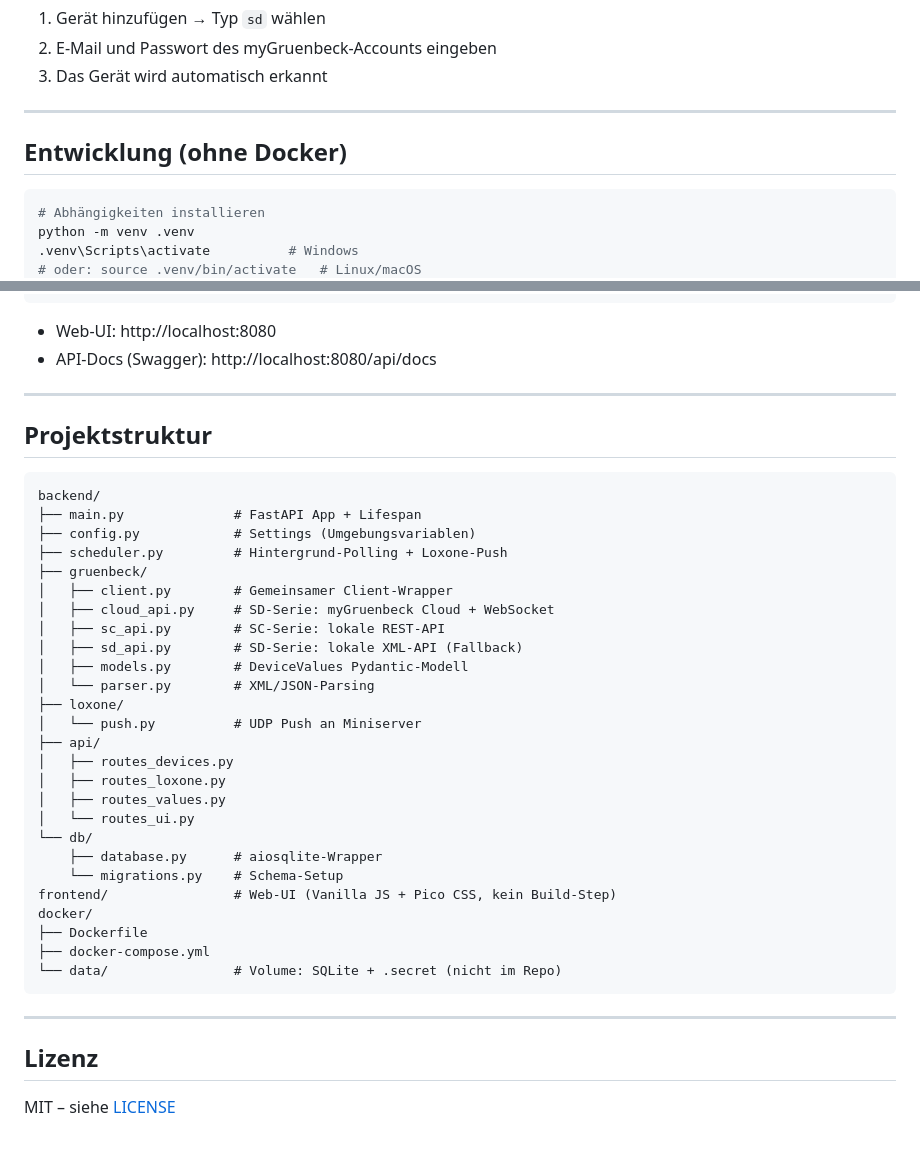
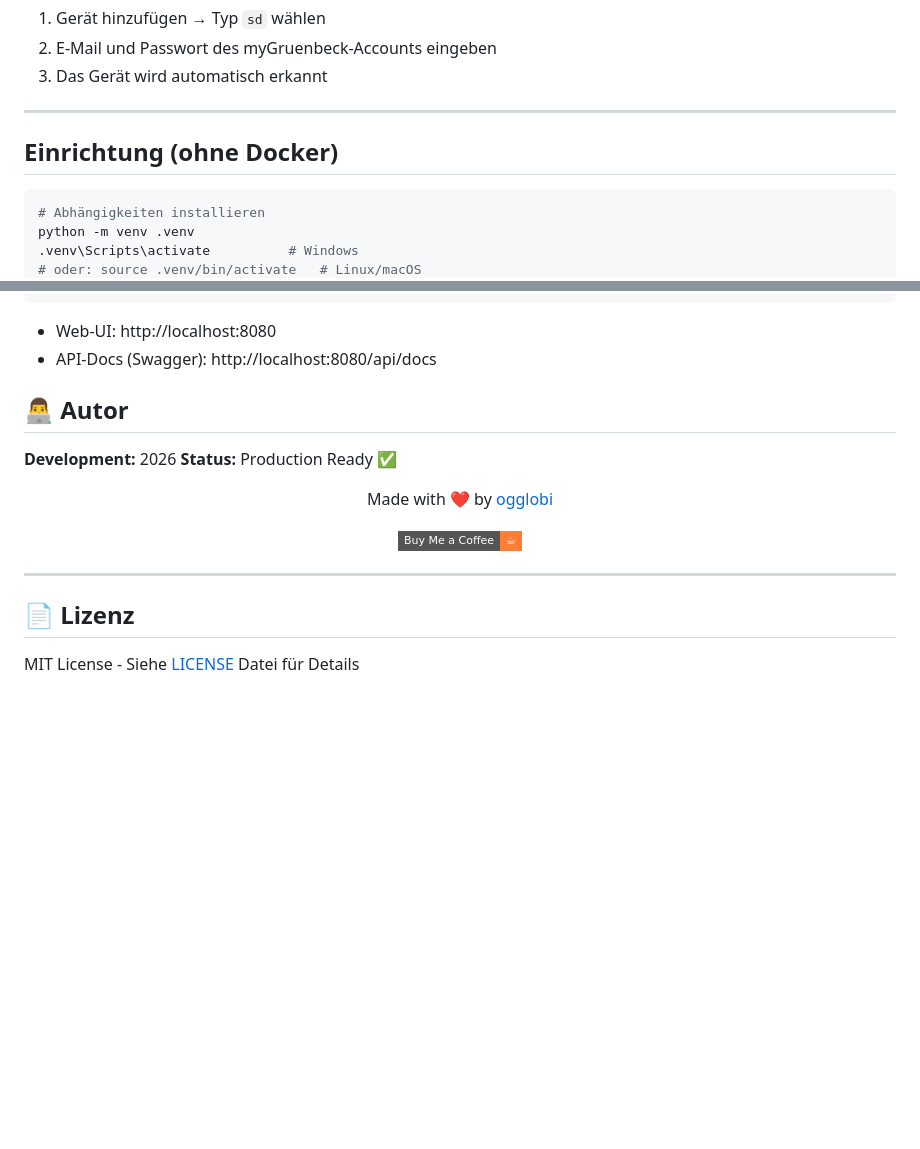
Before and after one commit to ogglobi/gruenbeck2lox, a Markdown page: README.md, 2 parts joined by grey strips. GitHub-like rendering; badges without logos; blank space fills up the shorter version.

Commit message:
Enhance README with badges and author details
Updated README to include badges, change section titles, and add author and license information.

````diff
--- a/README.md
+++ b/README.md
@@ -170,7 +173,7 @@ Die SD-Serie unterstützt keine direkte lokale REST-API. gruenbeck2lox verbindet
 
 ---
 
-## Entwicklung (ohne Docker)
+## Einrichtung (ohne Docker)
 
 ```bash
 # Abhängigkeiten installieren
@@ -190,41 +193,22 @@ python -m uvicorn backend.main:app --reload --port 8080
 - Web-UI: http://localhost:8080
 - API-Docs (Swagger): http://localhost:8080/api/docs
 
----
 
-## Projektstruktur
+## 👨‍💻 Autor
 
-```
-backend/
-├── main.py              # FastAPI App + Lifespan
-├── config.py            # Settings (Umgebungsvariablen)
-├── scheduler.py         # Hintergrund-Polling + Loxone-Push
-├── gruenbeck/
-│   ├── client.py        # Gemeinsamer Client-Wrapper
-│   ├── cloud_api.py     # SD-Serie: myGruenbeck Cloud + WebSocket
-│   ├── sc_api.py        # SC-Serie: lokale REST-API
-│   ├── sd_api.py        # SD-Serie: lokale XML-API (Fallback)
-│   ├── models.py        # DeviceValues Pydantic-Modell
-│   └── parser.py        # XML/JSON-Parsing
-├── loxone/
-│   └── push.py          # UDP Push an Miniserver
-├── api/
-│   ├── routes_devices.py
-│   ├── routes_loxone.py
-│   ├── routes_values.py
-│   └── routes_ui.py
-└── db/
-    ├── database.py      # aiosqlite-Wrapper
-    └── migrations.py    # Schema-Setup
-frontend/                # Web-UI (Vanilla JS + Pico CSS, kein Build-Step)
-docker/
-├── Dockerfile
-├── docker-compose.yml
-└── data/                # Volume: SQLite + .secret (nicht im Repo)
-```
+**Development:** 2026
+**Status:** Production Ready ✅
+
+<p align="center">Made with ❤️ by <a href="https://github.com/ogglobi">ogglobi</a></p>
+
+<p align="center">
+  <a href="https://ko-fi.com/ogglobi">
+    <img src="https://img.shields.io/badge/Buy%20Me%20a%20Coffee-☕-orange?style=flat-square" alt="Ko-fi">
+  </a>
+</p>
 
 ---
 
-## Lizenz
+## 📄 Lizenz
 
-MIT – siehe [LICENSE](LICENSE)
+MIT License - Siehe [LICENSE](LICENSE) Datei für Details
````
Also changed, not shown: other parts of README.md (+4 -1 lines).
